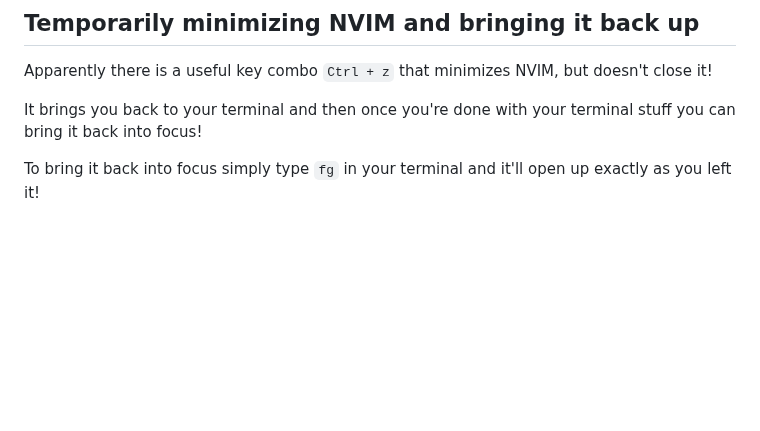
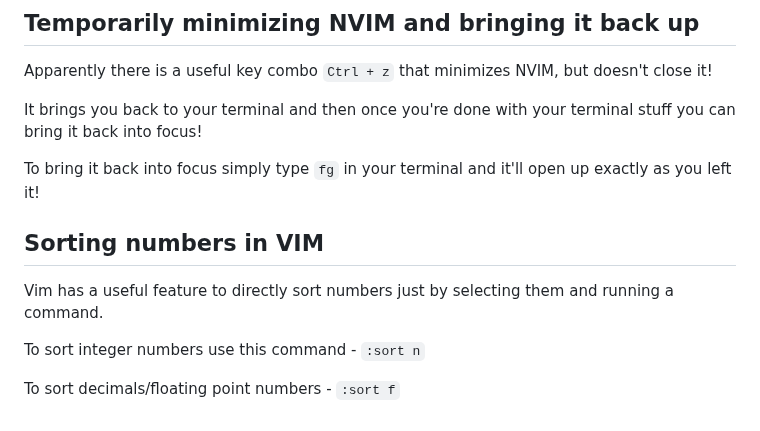
Before and after one commit to SuvanshShukla/ovgu-magdeburg, a Markdown page: MISC/useful-vim-stuff.md, the part around the change. Rendered like a GitHub page; blank space fills up the shorter version.

Commit message:
update: sort numbers easily

```diff
--- a/MISC/useful-vim-stuff.md
+++ b/MISC/useful-vim-stuff.md
@@ -112,3 +112,11 @@ Apparently there is a useful key combo `Ctrl + z` that minimizes NVIM, but doesn
 It brings you back to your terminal and then once you're done with your terminal stuff you can bring it back into focus!
 
 To bring it back into focus simply type `fg` in your terminal and it'll open up exactly as you left it!
+
+## Sorting numbers in VIM
+
+Vim has a useful feature to directly sort numbers just by selecting them and running a command.
+
+To sort integer numbers use this command - `:sort n`
+
+To sort decimals/floating point numbers - `:sort f`
```
